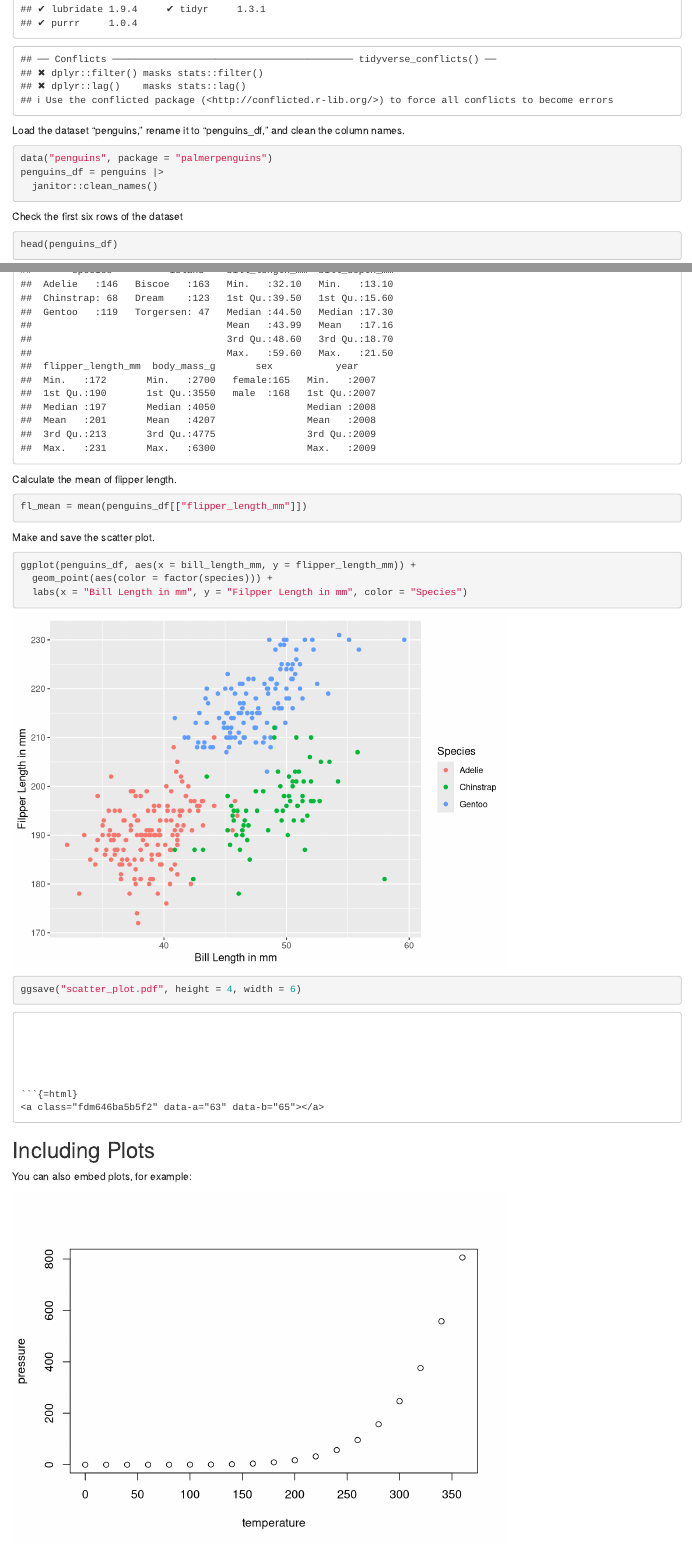
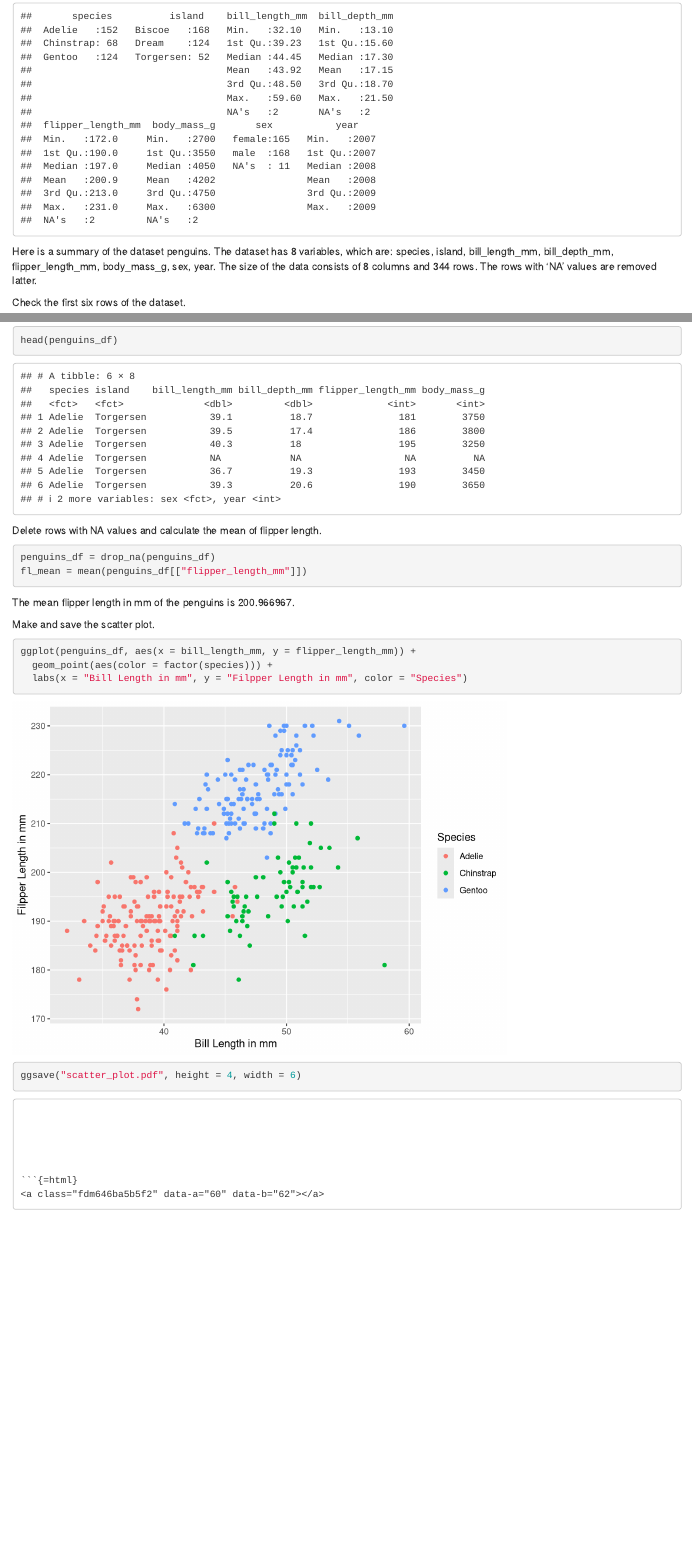
Before and after one commit to YuchengZhao15/p8105_hw1_yz4990, an R Markdown document (p8105_hw1_yz4990.Rmd): the page in a window 1100 px wide, from 520 px down before the commit and from 950 px down after it, and a second part further down, joined at a grey line. Rendered offline with R 4.5, knitr and Pandoc, with nearby package versions; column names are cleaned by a stand-in for the janitor package.

Commit message:
rearranged some code chunks and wrote a short description of the dataset.

````diff
--- a/p8105_hw1_yz4990.Rmd
+++ b/p8105_hw1_yz4990.Rmd
@@ -21,4 +21,5 @@ penguins_df = penguins |>
 ```
 
 
-Check the first six rows of the dataset
+Summarize the data and get the variable names and size of the dataset.
+```{r}
@@ -25,7 +32,9 @@ Check the first six rows of the dataset
+Here is a summary of the dataset penguins. The dataset has `r col_number` variables, which are: `r var_names`. The size of the data consists of `r col_number` columns and `r row_number` rows. The rows with 'NA' values are removed latter.
+
+
+Check the first six rows of the dataset.
 ```{r}
 head(penguins_df)
 ```
 
 
-Get the variable names and size of the dataset.
-```{r}
@@ -38,15 +41,9 @@ row_number = nrow(penguins_df)
-Delete rows with NA values and summary the data.
+Delete rows with NA values and calculate the mean of flipper length.
 ```{r}
 penguins_df = drop_na(penguins_df)
-summary(penguins_df)
-```
-
-
-Calculate the mean of flipper length.
-```{r}
 fl_mean = mean(penguins_df[["flipper_length_mm"]])
 ```
-
+The mean flipper length in mm of the penguins is `r fl_mean`.
 
 Make and save the scatter plot.
 ```{r}
@@ -63,13 +60,3 @@ ggsave("scatter_plot.pdf", height = 4, width = 6)
 ```{r}
 
 ```
-
-## Including Plots
-
-You can also embed plots, for example:
-
-```{r pressure, echo=FALSE}
-plot(pressure)
-```
-
-Note that the `echo = FALSE` parameter was added to the code chunk to prevent printing of the R code that generated the plot.
````
Also changed, not shown: scatter_plot.pdf, p8105_hw1_yz4990.Rmd (12 more changed lines).
